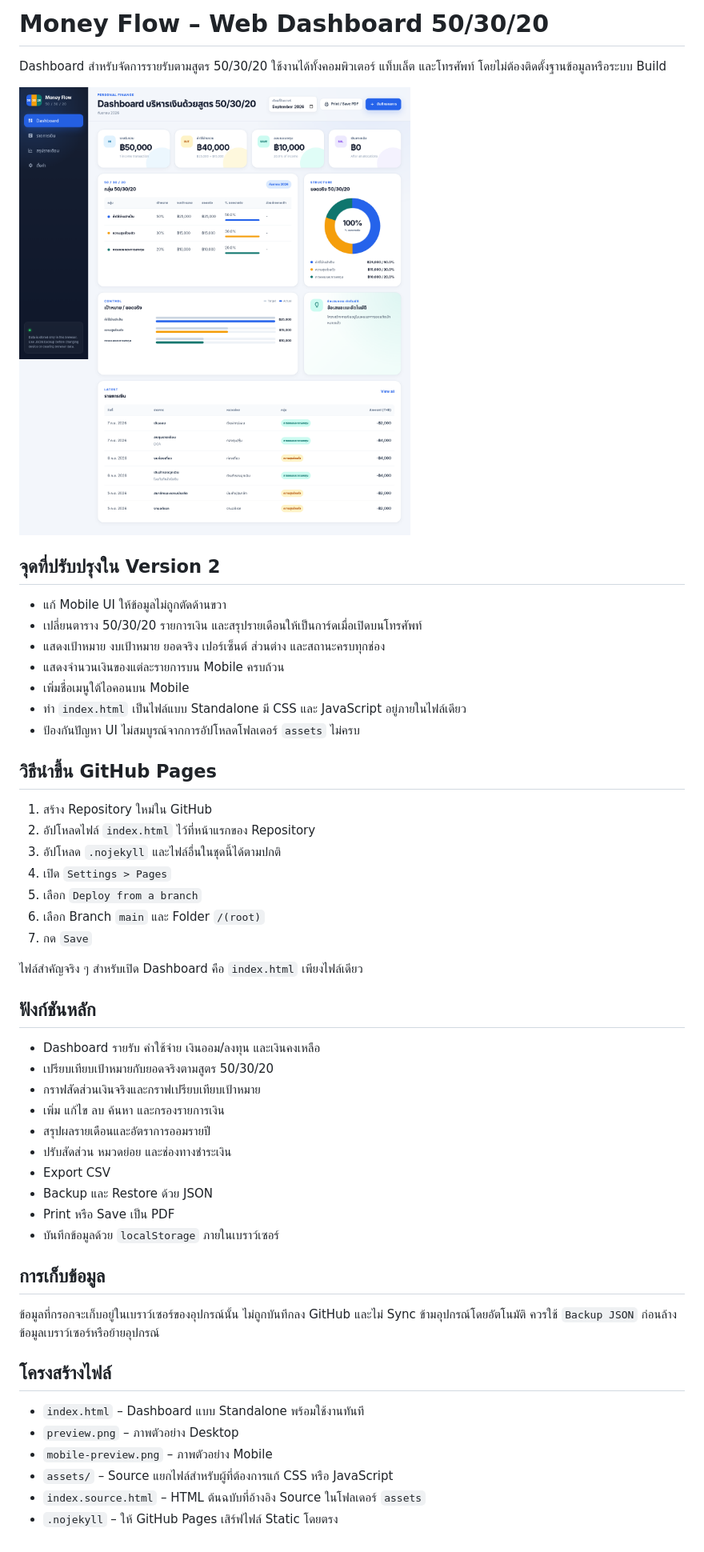
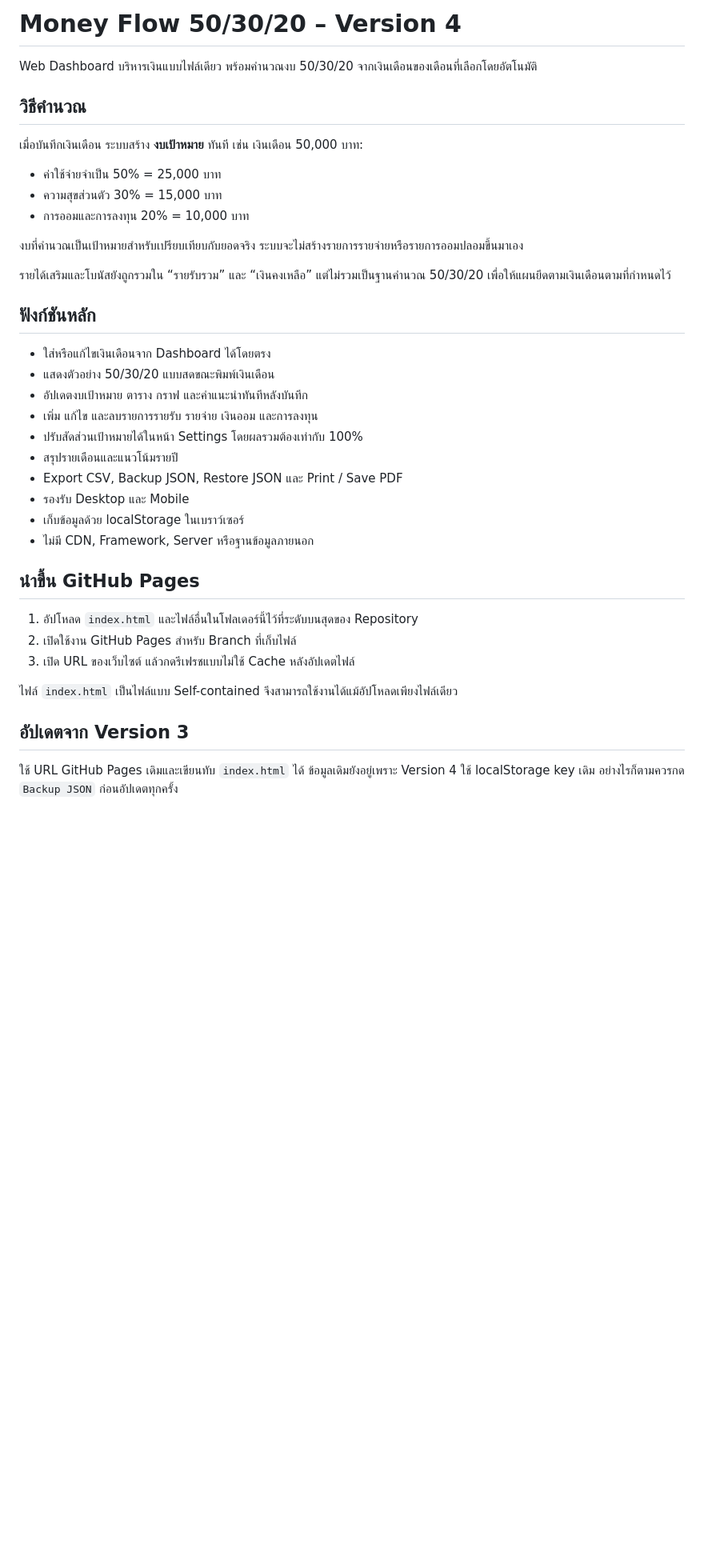
Before and after one commit to thesupakiat-lgtm/financial-dashboard-50-30-20, a Markdown page: README.md, the part around the change. Shown at 80% size. GitHub-like rendering; pictures changed too: preview.png; blank space fills up the shorter version.

```diff
--- a/README.md
+++ b/README.md
@@ -1,53 +1,40 @@
-# Money Flow – Web Dashboard 50/30/20
+# Money Flow 50/30/20 – Version 4
 
-Dashboard สำหรับจัดการรายรับตามสูตร 50/30/20 ใช้งานได้ทั้งคอมพิวเตอร์ แท็บเล็ต และโทรศัพท์ โดยไม่ต้องติดตั้งฐานข้อมูลหรือระบบ Build
+Web Dashboard บริหารเงินแบบไฟล์เดียว พร้อมคำนวณงบ 50/30/20 จากเงินเดือนของเดือนที่เลือกโดยอัตโนมัติ
 
-![Desktop preview](preview.png)
+## วิธีคำนวณ
 
-## จุดที่ปรับปรุงใน Version 2
+เมื่อบันทึกเงินเดือน ระบบสร้าง **งบเป้าหมาย** ทันที เช่น เงินเดือน 50,000 บาท:
 
-- แก้ Mobile UI ให้ข้อมูลไม่ถูกตัดด้านขวา
-- เปลี่ยนตาราง 50/30/20 รายการเงิน และสรุปรายเดือนให้เป็นการ์ดเมื่อเปิดบนโทรศัพท์
-- แสดงเป้าหมาย งบเป้าหมาย ยอดจริง เปอร์เซ็นต์ ส่วนต่าง และสถานะครบทุกช่อง
-- แสดงจำนวนเงินของแต่ละรายการบน Mobile ครบถ้วน
-- เพิ่มชื่อเมนูใต้ไอคอนบน Mobile
-- ทำ `index.html` เป็นไฟล์แบบ Standalone มี CSS และ JavaScript อยู่ภายในไฟล์เดียว
-- ป้องกันปัญหา UI ไม่สมบูรณ์จากการอัปโหลดโฟลเดอร์ `assets` ไม่ครบ
+- ค่าใช้จ่ายจำเป็น 50% = 25,000 บาท
+- ความสุขส่วนตัว 30% = 15,000 บาท
+- การออมและการลงทุน 20% = 10,000 บาท
 
-## วิธีนำขึ้น GitHub Pages
+งบที่คำนวณเป็นเป้าหมายสำหรับเปรียบเทียบกับยอดจริง ระบบจะไม่สร้างรายการรายจ่ายหรือรายการออมปลอมขึ้นมาเอง
 
-1. สร้าง Repository ใหม่ใน GitHub
-2. อัปโหลดไฟล์ `index.html` ไว้ที่หน้าแรกของ Repository
-3. อัปโหลด `.nojekyll` และไฟล์อื่นในชุดนี้ได้ตามปกติ
-4. เปิด `Settings > Pages`
-5. เลือก `Deploy from a branch`
-6. เลือก Branch `main` และ Folder `/(root)`
-7. กด `Save`
-
-ไฟล์สำคัญจริง ๆ สำหรับเปิด Dashboard คือ `index.html` เพียงไฟล์เดียว
+รายได้เสริมและโบนัสยังถูกรวมใน “รายรับรวม” และ “เงินคงเหลือ” แต่ไม่รวมเป็นฐานคำนวณ 50/30/20 เพื่อให้แผนยึดตามเงินเดือนตามที่กำหนดไว้
 
 ## ฟังก์ชันหลัก
 
-- Dashboard รายรับ ค่าใช้จ่าย เงินออม/ลงทุน และเงินคงเหลือ
-- เปรียบเทียบเป้าหมายกับยอดจริงตามสูตร 50/30/20
-- กราฟสัดส่วนเงินจริงและกราฟเปรียบเทียบเป้าหมาย
-- เพิ่ม แก้ไข ลบ ค้นหา และกรองรายการเงิน
-- สรุปผลรายเดือนและอัตราการออมรายปี
-- ปรับสัดส่วน หมวดย่อย และช่องทางชำระเงิน
-- Export CSV
-- Backup และ Restore ด้วย JSON
-- Print หรือ Save เป็น PDF
-- บันทึกข้อมูลด้วย `localStorage` ภายในเบราว์เซอร์
+- ใส่หรือแก้ไขเงินเดือนจาก Dashboard ได้โดยตรง
+- แสดงตัวอย่าง 50/30/20 แบบสดขณะพิมพ์เงินเดือน
+- อัปเดตงบเป้าหมาย ตาราง กราฟ และคำแนะนำทันทีหลังบันทึก
+- เพิ่ม แก้ไข และลบรายการรายรับ รายจ่าย เงินออม และการลงทุน
+- ปรับสัดส่วนเป้าหมายได้ในหน้า Settings โดยผลรวมต้องเท่ากับ 100%
+- สรุปรายเดือนและแนวโน้มรายปี
+- Export CSV, Backup JSON, Restore JSON และ Print / Save PDF
+- รองรับ Desktop และ Mobile
+- เก็บข้อมูลด้วย localStorage ในเบราว์เซอร์
+- ไม่มี CDN, Framework, Server หรือฐานข้อมูลภายนอก
 
-## การเก็บข้อมูล
+## นำขึ้น GitHub Pages
 
-ข้อมูลที่กรอกจะเก็บอยู่ในเบราว์เซอร์ของอุปกรณ์นั้น ไม่ถูกบันทึกลง GitHub และไม่ Sync ข้ามอุปกรณ์โดยอัตโนมัติ ควรใช้ `Backup JSON` ก่อนล้างข้อมูลเบราว์เซอร์หรือย้ายอุปกรณ์
+1. อัปโหลด `index.html` และไฟล์อื่นในโฟลเดอร์นี้ไว้ที่ระดับบนสุดของ Repository
+2. เปิดใช้งาน GitHub Pages สำหรับ Branch ที่เก็บไฟล์
+3. เปิด URL ของเว็บไซต์ แล้วกดรีเฟรชแบบไม่ใช้ Cache หลังอัปเดตไฟล์
 
-## โครงสร้างไฟล์
+ไฟล์ `index.html` เป็นไฟล์แบบ Self-contained จึงสามารถใช้งานได้แม้อัปโหลดเพียงไฟล์เดียว
 
-- `index.html` – Dashboard แบบ Standalone พร้อมใช้งานทันที
-- `preview.png` – ภาพตัวอย่าง Desktop
-- `mobile-preview.png` – ภาพตัวอย่าง Mobile
-- `assets/` – Source แยกไฟล์สำหรับผู้ที่ต้องการแก้ CSS หรือ JavaScript
-- `index.source.html` – HTML ต้นฉบับที่อ้างอิง Source ในโฟลเดอร์ `assets`
-- `.nojekyll` – ให้ GitHub Pages เสิร์ฟไฟล์ Static โดยตรง
+## อัปเดตจาก Version 3
+
+ใช้ URL GitHub Pages เดิมและเขียนทับ `index.html` ได้ ข้อมูลเดิมยังอยู่เพราะ Version 4 ใช้ localStorage key เดิม อย่างไรก็ตามควรกด `Backup JSON` ก่อนอัปเดตทุกครั้ง
```
Also changed, not shown: mobile-preview.png, salary-dialog-preview.png (added), 1 other file.
